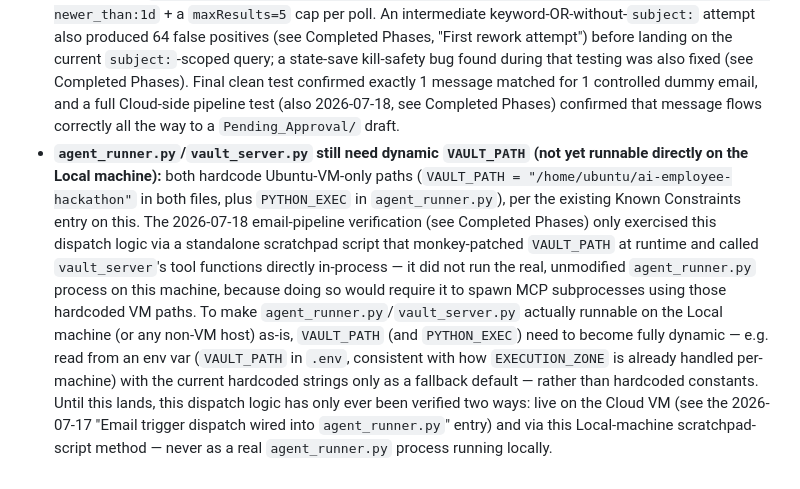
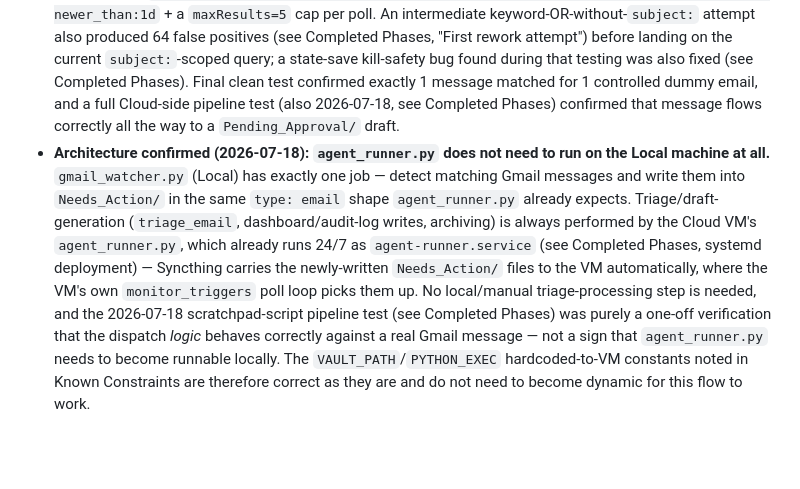
Before and after one commit to Fozia-86/ai-employee-hackathon, a Markdown page: CLAUDE.md, the part around the change. Rendered like a GitHub page; blank space fills up the shorter version.

Commit message:
Clarify Gmail watcher architecture: Local detects, VM triages
Corrects the previous Next Steps entry, which wrongly implied
agent_runner.py/vault_server.py needed to become runnable on the
Local machine (env-driven VAULT_PATH etc). Confirmed architecture:
gmail_watcher.py's only job is Gmail detection + writing to
Needs_Action/; triage and draft-generation always happen on the
Cloud VM's already-running agent_runner.py (agent-runner.service),
reached via Syncthing carrying the new file across automatically.
No local triage step, and no need to make the VM-hardcoded
VAULT_PATH/PYTHON_EXEC constants dynamic.

Co-Authored-By: Claude Sonnet 5 <noreply@anthropic.com>

```diff
--- a/CLAUDE.md
+++ b/CLAUDE.md
@@ -163,4 +163,4 @@ The file contains a stray heredoc-duplication artifact (an `EO` marker mid-file
 - ~~Unlabeled orphaned key 'aero_live_...' in `.env`~~ — **resolved 2026-07-17:** user confirmed removal, key permanently deleted from `.env`. No code path referenced it (previously verified via grep).
 - **Work-Zone Separation Phase 2 (started 2026-07-16):** Cloud-side draft-only gating is done (see the section above and Completed Phases) for `post_to_twitter`/`post_to_meta` and `triage_email`. As of 2026-07-17, `triage_email` is also wired into the live `Inbox/`→`watcher.py`→`monitor_triggers`→`agent_runner.py` dispatch loop (see Completed Phases, "Email trigger dispatch wired into `agent_runner.py`") — no longer standalone-test-only. As of 2026-07-18, `gmail_watcher.py` (Local zone/WSL machine) is real and OAuth-authenticated against a live account (see Completed Phases) — no longer dummy-data-only — but is **not yet safe to run unattended** (see the scope-blocker note directly below). Still open: (1) the reviewer half now exists (`review_approvals.py`, see Completed Phases) but must actually be run from the Local machine, not the VM, per Requirement 7 — and even after a real Local-side approval, no send/publish tool exists yet to act on an `Approved/` file, so that execution step is still unbuilt — this remains the outstanding half of the Platinum "Requirement 7" minimum passing gate, (2) fix the `CLOUD_ZONE`/credential env-passthrough gap noted above so the Local zone can actually flip live mode on, (3) decide whether Odoo invoice creation and WhatsApp/payments also need explicit zone gating or are already sufficiently isolated (WhatsApp/payments are specified Local-only by design and not yet implemented anywhere).
 - ~~`gmail_watcher.py` query scope must be narrowed before production/unattended use~~ — **resolved and live-verified 2026-07-18:** original `is:unread is:important` scope (63 false positives, see Completed Phases) replaced with `is:unread subject:(proposal OR inquiry OR pricing OR quote OR "interested in") newer_than:1d` + a `maxResults=5` cap per poll. An intermediate keyword-OR-without-`subject:` attempt also produced 64 false positives (see Completed Phases, "First rework attempt") before landing on the current `subject:`-scoped query; a state-save kill-safety bug found during that testing was also fixed (see Completed Phases). Final clean test confirmed exactly 1 message matched for 1 controlled dummy email, and a full Cloud-side pipeline test (also 2026-07-18, see Completed Phases) confirmed that message flows correctly all the way to a `Pending_Approval/` draft.
-- **`agent_runner.py`/`vault_server.py` still need dynamic `VAULT_PATH` (not yet runnable directly on the Local machine):** both hardcode Ubuntu-VM-only paths (`VAULT_PATH = "/home/ubuntu/ai-employee-hackathon"` in both files, plus `PYTHON_EXEC` in `agent_runner.py`), per the existing Known Constraints entry on this. The 2026-07-18 email-pipeline verification (see Completed Phases) only exercised this dispatch logic via a standalone scratchpad script that monkey-patched `VAULT_PATH` at runtime and called `vault_server`'s tool functions directly in-process — it did not run the real, unmodified `agent_runner.py` process on this machine, because doing so would require it to spawn MCP subprocesses using those hardcoded VM paths. To make `agent_runner.py`/`vault_server.py` actually runnable on the Local machine (or any non-VM host) as-is, `VAULT_PATH` (and `PYTHON_EXEC`) need to become fully dynamic — e.g. read from an env var (`VAULT_PATH` in `.env`, consistent with how `EXECUTION_ZONE` is already handled per-machine) with the current hardcoded strings only as a fallback default — rather than hardcoded constants. Until this lands, this dispatch logic has only ever been verified two ways: live on the Cloud VM (see the 2026-07-17 "Email trigger dispatch wired into `agent_runner.py`" entry) and via this Local-machine scratchpad-script method — never as a real `agent_runner.py` process running locally.
+- **Architecture confirmed (2026-07-18): `agent_runner.py` does not need to run on the Local machine at all.** `gmail_watcher.py` (Local) has exactly one job — detect matching Gmail messages and write them into `Needs_Action/` in the same `type: email` shape `agent_runner.py` already expects. Triage/draft-generation (`triage_email`, dashboard/audit-log writes, archiving) is always performed by the Cloud VM's `agent_runner.py`, which already runs 24/7 as `agent-runner.service` (see Completed Phases, systemd deployment) — Syncthing carries the newly-written `Needs_Action/` files to the VM automatically, where the VM's own `monitor_triggers` poll loop picks them up. No local/manual triage-processing step is needed, and the 2026-07-18 scratchpad-script pipeline test (see Completed Phases) was purely a one-off verification that the dispatch *logic* behaves correctly against a real Gmail message — not a sign that `agent_runner.py` needs to become runnable locally. The `VAULT_PATH`/`PYTHON_EXEC` hardcoded-to-VM constants noted in Known Constraints are therefore correct as they are and do not need to become dynamic for this flow to work.
```
